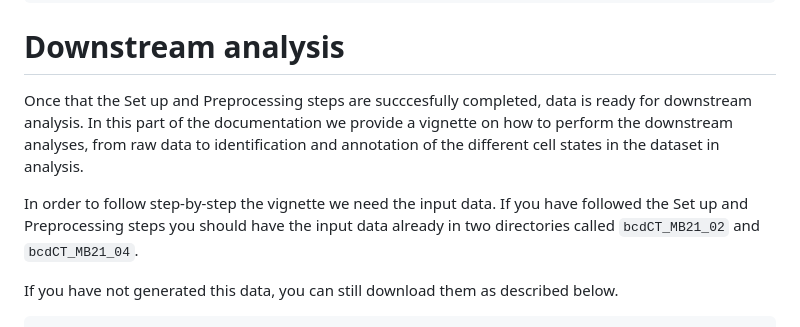
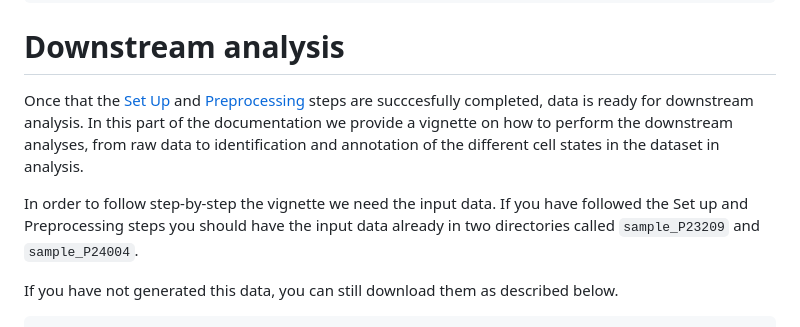
Before and after one commit to bartosovic-lab/nanoscope, a Markdown page: README.md, the part around the change. GitHub-like rendering.

Commit message:
Update README.md
Downstream analysis update set up and preprocess links + sample names

````diff
--- a/README.md
+++ b/README.md
@@ -196,9 +196,9 @@ snakemake --snakefile workflow/Snakefile_preprocess.smk --cores 16 --profile htc
 ```
 
 # Downstream analysis
-Once that the Set up and Preprocessing steps are succcesfully completed, data is ready for downstream analysis. In this part of the documentation we provide a vignette on how to perform the downstream analyses, from raw data to identification and annotation of the different cell states in the dataset in analysis.
+Once that the [Set Up](#set-up) and [Preprocessing](#preprocessing) steps are succcesfully completed, data is ready for downstream analysis. In this part of the documentation we provide a vignette on how to perform the downstream analyses, from raw data to identification and annotation of the different cell states in the dataset in analysis.
 
-In order to follow step-by-step the vignette we need the input data. If you have followed the Set up and Preprocessing steps you should have the input data already in two directories called ```bcdCT_MB21_02``` and ```bcdCT_MB21_04```.
+In order to follow step-by-step the vignette we need the input data. If you have followed the Set up and Preprocessing steps you should have the input data already in two directories called ```sample_P23209``` and ```sample_P24004```.
 
 If you have not generated this data, you can still download them as described below.
 ```
````
